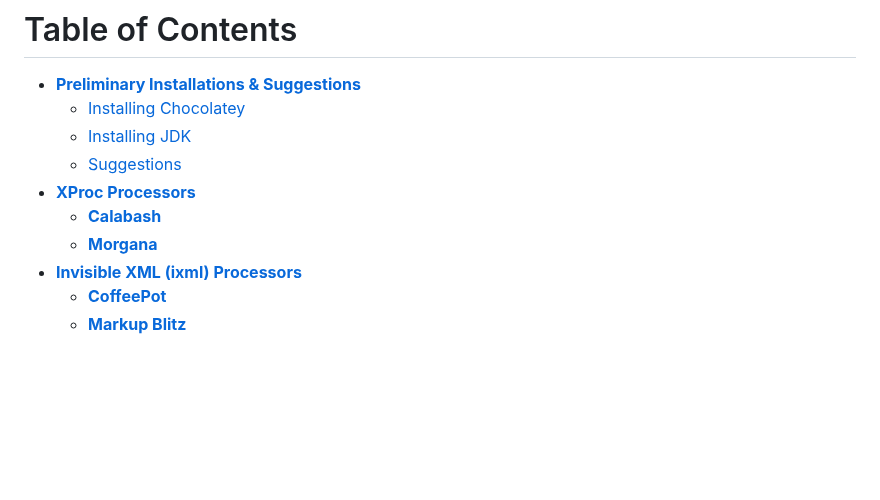
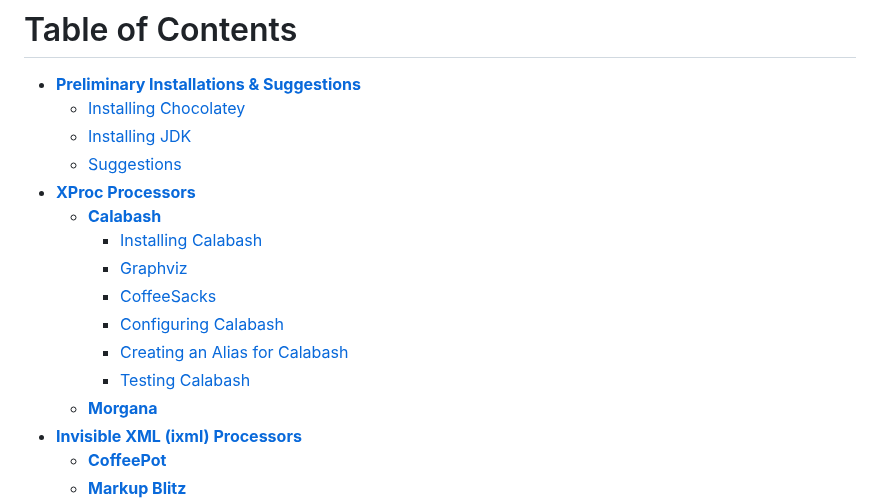
Before and after one commit to newtfire/newTutorials, a Markdown page: ixml-xproc/ebb-InstallNotes-Win.md, the part around the change. Drawn GitHub-style; blank space fills up the shorter version.

Commit message:
matching Windows with Mac notes

```diff
--- a/ixml-xproc/ebb-InstallNotes-Win.md
+++ b/ixml-xproc/ebb-InstallNotes-Win.md
@@ -27,6 +27,12 @@ This is cool coffee art:
 	* [Suggestions](#suggestions)
 * [**XProc Processors**](#xproc-processors)
 	* [**Calabash**](#calabash)
+		* [Installing Calabash](#installing-calabash)
+		* [Graphviz](#graphviz)
+		* [CoffeeSacks](#coffeesacks)
+		* [Configuring Calabash](#configuring-calabash)
+		* [Creating an Alias for Calabash](#creating-an-alias-for-calabash)
+		* [Testing Calabash](#testing-calabash)
 	* [**Morgana**](#morgana)
 * [**Invisible XML (ixml) Processors**](#invisible-xml-ixml-processors)
 	* [**CoffeePot**](#coffeepot)
```
